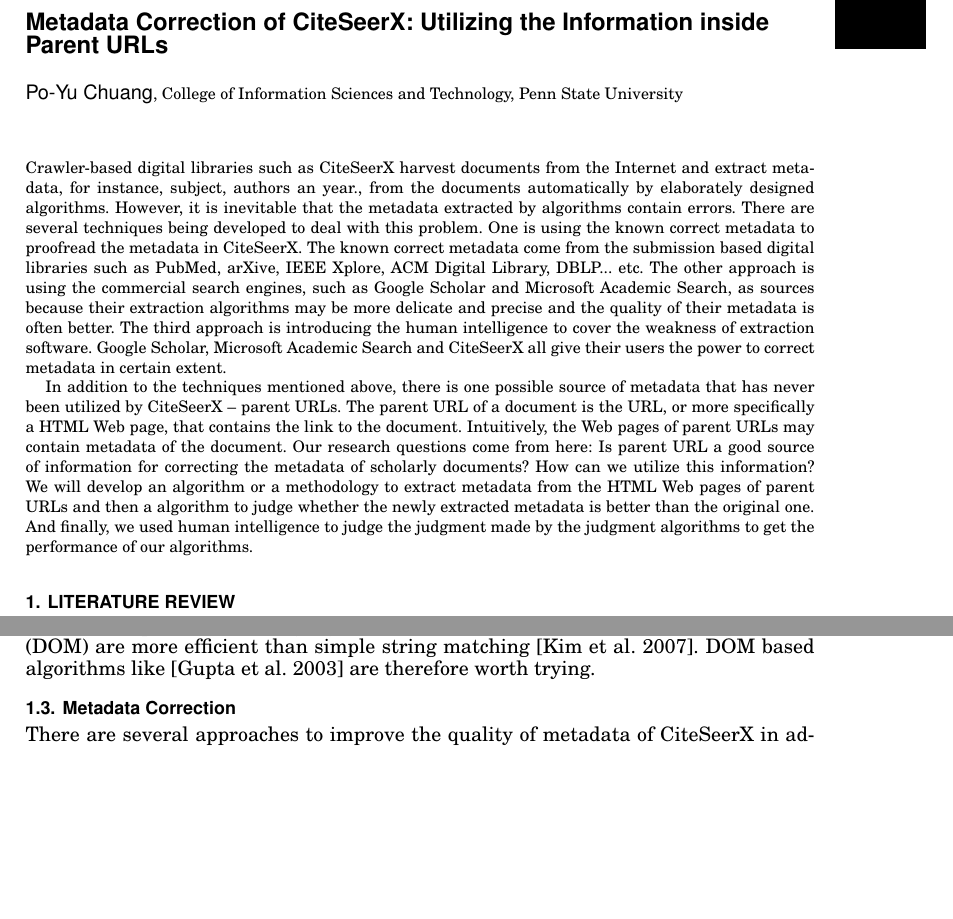
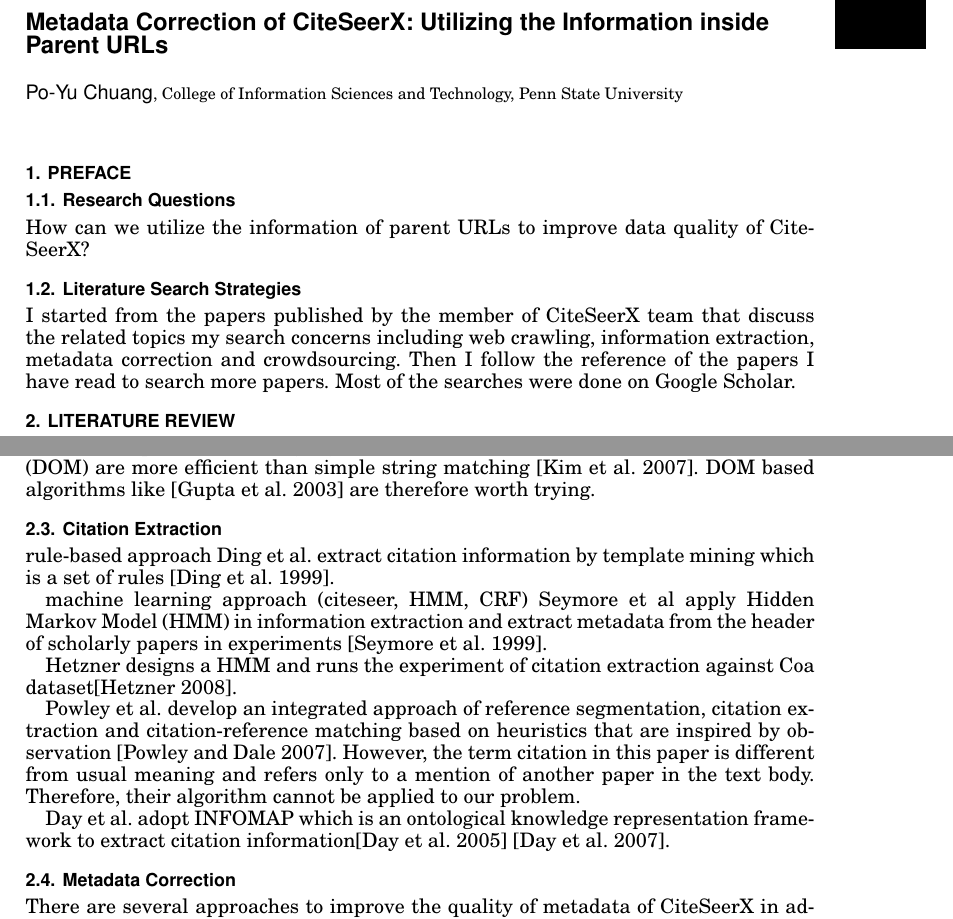
Before and after one commit to pychuang/ist505-research-design, a LaTeX paper (review.tex): two parts of pages 1 and 3 of 5, joined at a grey line, cut so that both start at the same text, the shorter picture padded with empty space. Compiled offline with pdfLaTeX.

Commit message:
update review.tex

```diff
--- a/review.tex
+++ b/review.tex
@@ -36,13 +36,17 @@
 \affil{College of Information Sciences and Technology, Penn State University}
 }
 
-\begin{abstract}
-Crawler-based digital libraries such as CiteSeerX harvest documents from the Internet and extract metadata, for instance, subject, authors an year., from the documents automatically by elaborately designed algorithms. However, it is inevitable that the metadata extracted by algorithms contain errors. There are several techniques being developed to deal with this problem. One is using the known correct metadata to proofread the metadata in CiteSeerX. The known correct metadata come from the submission based digital libraries such as PubMed, arXive, IEEE Xplore, ACM Digital Library, DBLP... etc. The other approach is using the commercial search engines, such as Google Scholar and Microsoft Academic Search, as sources because their extraction algorithms may be more delicate and precise and the quality of their metadata is often better. The third approach is introducing the human intelligence to cover the weakness of extraction software. Google Scholar, Microsoft Academic Search and CiteSeerX all give their users the power to correct metadata in certain extent.
+\maketitle
 
-In addition to the techniques mentioned above, there is one possible source of metadata that has never been utilized by CiteSeerX -- parent URLs. The parent URL of a document is the URL, or more specifically a HTML Web page, that contains the link to the document. Intuitively, the Web pages of parent URLs may contain metadata of the document. Our research questions come from here:  Is parent URL a good source of information for correcting the metadata of scholarly documents? How can we utilize this information? We will develop an algorithm or a methodology to extract metadata from the HTML Web pages of parent URLs and then a algorithm to judge whether the newly extracted metadata is better than the original one. And finally, we used human intelligence to judge the judgment made by the judgment algorithms to get the performance of our algorithms.
-\end{abstract}
+\section{Preface}
 
-\maketitle
+\subsection{Research Questions}
+
+How can we utilize the information of parent URLs to improve data quality of CiteSeerX?
+
+\subsection{Literature Search Strategies}
+
+I started from the papers published by the member of CiteSeerX team that discuss the related topics my search concerns including web crawling, information extraction, metadata correction and crowdsourcing. Then I follow the reference of the papers I have read to search more papers. Most of the searches were done on Google Scholar.
 
 \section{Literature Review}
 The idea of this research project is to develop a new approach for metadata correction and the core is how to develop a effective algorithm of methodology to extract metadata information from parent URLs. Therefore, the most important and related domains will be metadata correction and information extraction. However, there are other domains will be covered as well. Knowledge and skills of Web crawling systems are needed for getting the parent URLs and Web pages of parent URLs. In order to evaluate the huge amount of results, crowdsourcing might be helpful as well. We will discuss the literature of these domains in the following sections.
@@ -66,6 +71,25 @@
 Another possible approach is to remove all the HTML tags to produce plain text from which Natural Language Processing (NLP) technologies are used to extract information. There are many software packages available to extract plain text from HTML files, such as html2text which is written by Martin Bayer and a package in Debian distribution. After HTML files being converted to plain text, NLP libraries such as NLTK can be used to extract the information we need. NLTK, the Natural Language Toolkit is a suite of Python modules designed for NLP \cite{Loper2002}.
 
 Besides using NLTK to process plain text extracted from HTML files, it is possible to use pattern matching techniques such as regular expression. In fact, CiteSeerX also uses regular expression in citation extraction \cite{Wu2014b}. However, considering HTML files, pattern matching algorithms which are aware of Document Object Model (DOM) are more efficient than simple string matching \cite{Kim2007}. DOM based algorithms like \cite{Gupta2003} are therefore worth trying.
+
+
+\subsection{Citation Extraction}
+
+
+
+rule-based approach
+Ding et al. extract citation information by template mining which is a set of rules \cite{Ding1999}.
+
+
+machine learning approach (citeseer, HMM, CRF)
+Seymore et al apply Hidden Markov Model (HMM) in information extraction and extract metadata from the header of scholarly papers in experiments \cite{Seymore1999}.
+
+Hetzner designs a HMM and runs the experiment of citation extraction against Coa dataset\cite{Hetzner2008}.
+
+Powley et al. develop an integrated approach of reference segmentation, citation extraction and citation-reference matching based on heuristics that are inspired by observation \cite{Powley2007}. However, the term citation in this paper is different from usual meaning and refers only to a mention of another paper in the text body. Therefore, their algorithm cannot be applied to our problem.
+
+
+Day et al. adopt INFOMAP which is an ontological knowledge representation framework to extract citation information\cite{Day2005} \cite{Day2007}.
 
 \subsection{Metadata Correction}
 
```
Also changed, not shown: review.tex (5 more changed lines).
